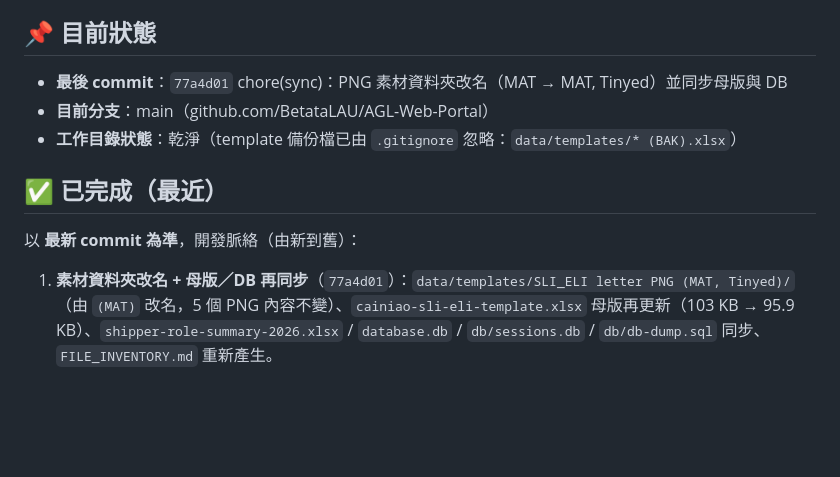
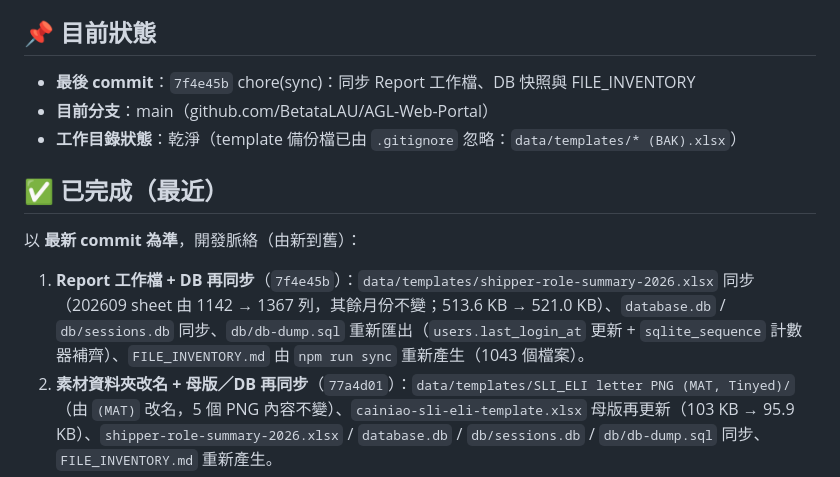
Before and after one commit to BetataLAU/AGL-Web-Portal, a Markdown page: WORKSPACE_STATE.md, the part around the change. Drawn GitHub-style; blank space fills up the shorter version.

```diff
--- a/WORKSPACE_STATE.md
+++ b/WORKSPACE_STATE.md
@@ -5,7 +5,7 @@
 
 ## 📌 目前狀態
 
-- **最後 commit**：`77a4d01` chore(sync)：PNG 素材資料夾改名（MAT → MAT, Tinyed）並同步母版與 DB
+- **最後 commit**：`7f4e45b` chore(sync)：同步 Report 工作檔、DB 快照與 FILE_INVENTORY
 - **目前分支**：main（github.com/BetataLAU/AGL-Web-Portal）
 - **工作目錄狀態**：乾淨（template 備份檔已由 `.gitignore` 忽略：`data/templates/* (BAK).xlsx`）
 
@@ -13,6 +13,7 @@
 
 以 **最新 commit 為準**，開發脈絡（由新到舊）：
 
+1. **Report 工作檔 + DB 再同步**（`7f4e45b`）：`data/templates/shipper-role-summary-2026.xlsx` 同步（202609 sheet 由 1142 → 1367 列，其餘月份不變；513.6 KB → 521.0 KB）、`database.db` / `db/sessions.db` 同步、`db/db-dump.sql` 重新匯出（`users.last_login_at` 更新 + `sqlite_sequence` 計數器補齊）、`FILE_INVENTORY.md` 由 `npm run sync` 重新產生（1043 個檔案）。
 1. **素材資料夾改名 + 母版／DB 再同步**（`77a4d01`）：`data/templates/SLI_ELI letter PNG (MAT, Tinyed)/`（由 `(MAT)` 改名，5 個 PNG 內容不變）、`cainiao-sli-eli-template.xlsx` 母版再更新（103 KB → 95.9 KB）、`shipper-role-summary-2026.xlsx` / `database.db` / `db/sessions.db` / `db/db-dump.sql` 同步、`FILE_INVENTORY.md` 重新產生。
 1. **模板與素材同步**（`f255576`）：`data/templates/cainiao-sli-eli-template.xlsx` 母版更新（185 KB → 103 KB）、新增 `data/templates/SLI_ELI letter PNG (MAT)/` 製圖 PNG 素材（CAINIAO_LOGO / HAFFA_GRP / HAFFA_LOGO / KL_CHOP / SIGN）、`shipper-role-summary-2026.xlsx` 同步最新 report 母版、`database.db` / `db/sessions.db` / `db/db-dump.sql` 同步；`FILE_INVENTORY.md` 由 `npm run sync` 重新產生；`.gitignore` 新增忽略模板備份檔。
 1. **Shipper Role PDF 並行化與資源清理**（工作目錄未 commit）：`scripts/xls-workflow.js` 以 `XLS_PDF_CONCURRENCY` 控制 1–4 個 Python/Excel worker，`scripts/sli-eli-generate.py` 支援 shard 與獨立 LibreOffice profile；PDF 合併也採有限並行。預設 2，設為 1 可回退序列流程。`POST /api/xls-booking/cleanup` 可由 admin/staff 清理過期 job、report、uploads，中間 XLSX 於合併後自動移除。
```
Also changed, not shown: FILE_INVENTORY.md (+3 -6 lines).
